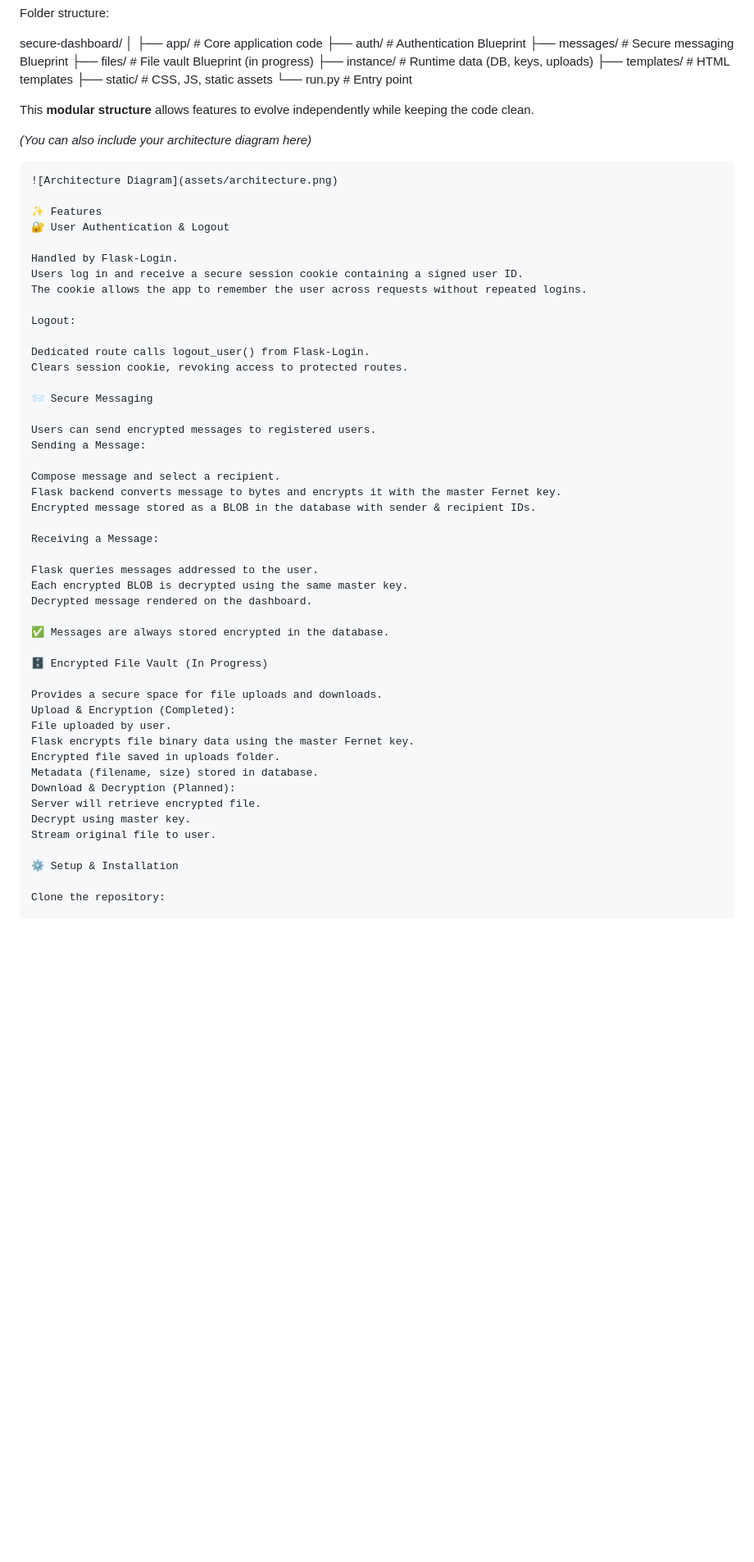
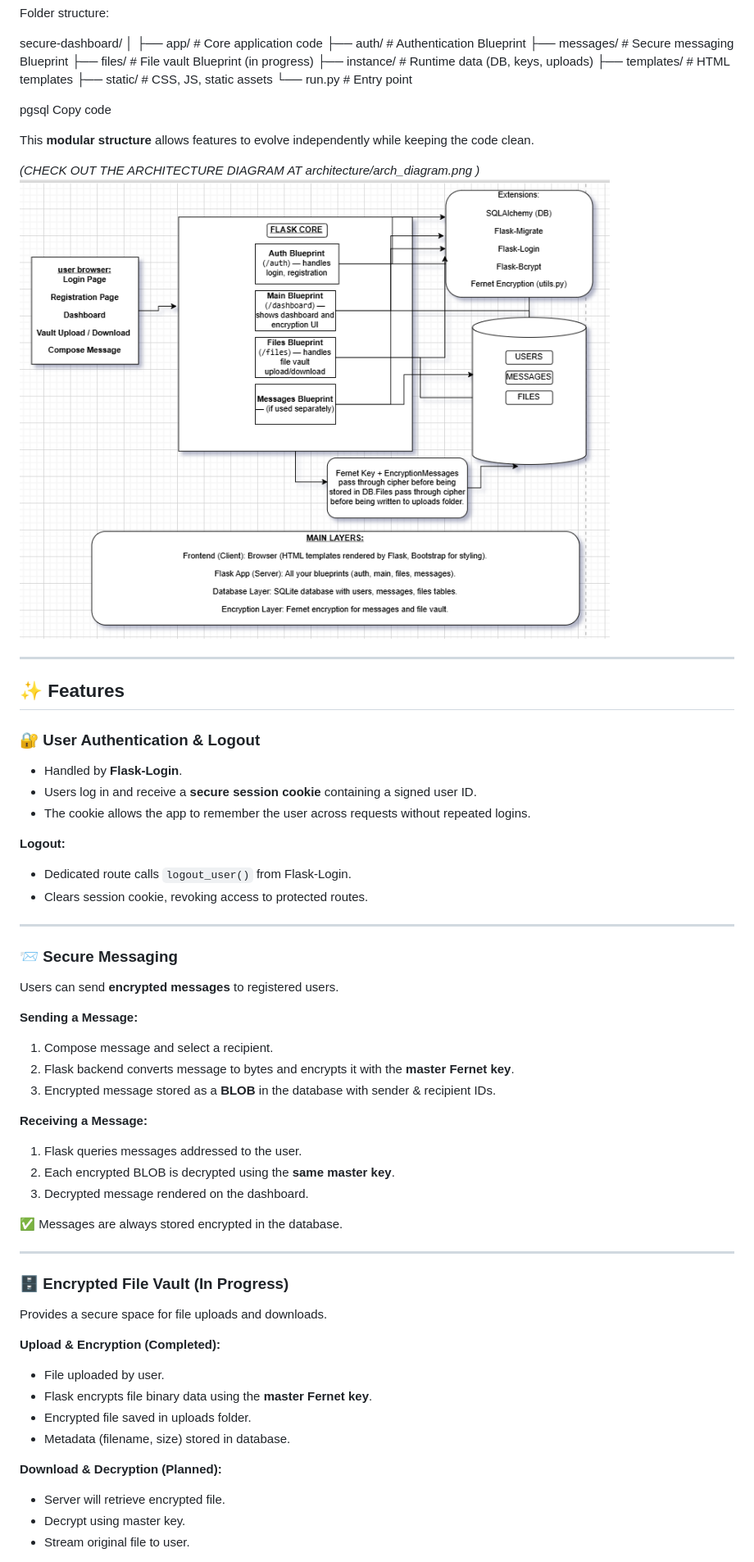
Before and after one commit to nidhibhat15/FLASK-SECUREAPP, a Markdown page: README.md, the part around one of its changes. Shown at 82% size. Rendered like a GitHub page; blank space fills up the shorter version.

````diff
--- a/README.md
+++ b/README.md
@@ -69,56 +69,57 @@ secure-dashboard/
 ├── static/ # CSS, JS, static assets
 └── run.py # Entry point
 
+pgsql
+Copy code
 
 This **modular structure** allows features to evolve independently while keeping the code clean.
 
-*(You can also include your architecture diagram here)*
-```markdown
-![Architecture Diagram](assets/architecture.png)
+*(CHECK OUT THE ARCHITECTURE DIAGRAM AT architecture/arch_diagram.png )*
+![Architecture Diagram](architecture/arch_diagram.png)
 
-✨ Features
-🔐 User Authentication & Logout
+---
 
-Handled by Flask-Login.
-Users log in and receive a secure session cookie containing a signed user ID.
-The cookie allows the app to remember the user across requests without repeated logins.
+## ✨ Features
 
-Logout:
+### 🔐 User Authentication & Logout
+- Handled by **Flask-Login**.
+- Users log in and receive a **secure session cookie** containing a signed user ID.
+- The cookie allows the app to remember the user across requests without repeated logins.
 
-Dedicated route calls logout_user() from Flask-Login.
-Clears session cookie, revoking access to protected routes.
+**Logout:**
+- Dedicated route calls `logout_user()` from Flask-Login.
+- Clears session cookie, revoking access to protected routes.
 
-📨 Secure Messaging
+---
 
-Users can send encrypted messages to registered users.
-Sending a Message:
+### 📨 Secure Messaging
+Users can send **encrypted messages** to registered users.
 
-Compose message and select a recipient.
-Flask backend converts message to bytes and encrypts it with the master Fernet key.
-Encrypted message stored as a BLOB in the database with sender & recipient IDs.
+**Sending a Message:**
+1. Compose message and select a recipient.
+2. Flask backend converts message to bytes and encrypts it with the **master Fernet key**.
+3. Encrypted message stored as a **BLOB** in the database with sender & recipient IDs.
 
-Receiving a Message:
-
-Flask queries messages addressed to the user.
-Each encrypted BLOB is decrypted using the same master key.
-Decrypted message rendered on the dashboard.
+**Receiving a Message:**
+1. Flask queries messages addressed to the user.
+2. Each encrypted BLOB is decrypted using the **same master key**.
+3. Decrypted message rendered on the dashboard.
 
 ✅ Messages are always stored encrypted in the database.
 
-🗄 Encrypted File Vault (In Progress)
+---
 
+### 🗄 Encrypted File Vault (In Progress)
 Provides a secure space for file uploads and downloads.
-Upload & Encryption (Completed):
-File uploaded by user.
-Flask encrypts file binary data using the master Fernet key.
-Encrypted file saved in uploads folder.
-Metadata (filename, size) stored in database.
-Download & Decryption (Planned):
-Server will retrieve encrypted file.
-Decrypt using master key.
-Stream original file to user.
 
-⚙️ Setup & Installation
+**Upload & Encryption (Completed):**
+- File uploaded by user.
+- Flask encrypts file binary data using the **master Fernet key**.
+- Encrypted file saved in uploads folder.
+- Metadata (filename, size) stored in database.
 
-Clone the repository:
+**Download & Decryption (Planned):**
+- Server will retrieve encrypted file.
+- Decrypt using master key.
+- Stream original file to user.
 
````
Also changed, not shown: other parts of README.md (+12 -4 lines).
